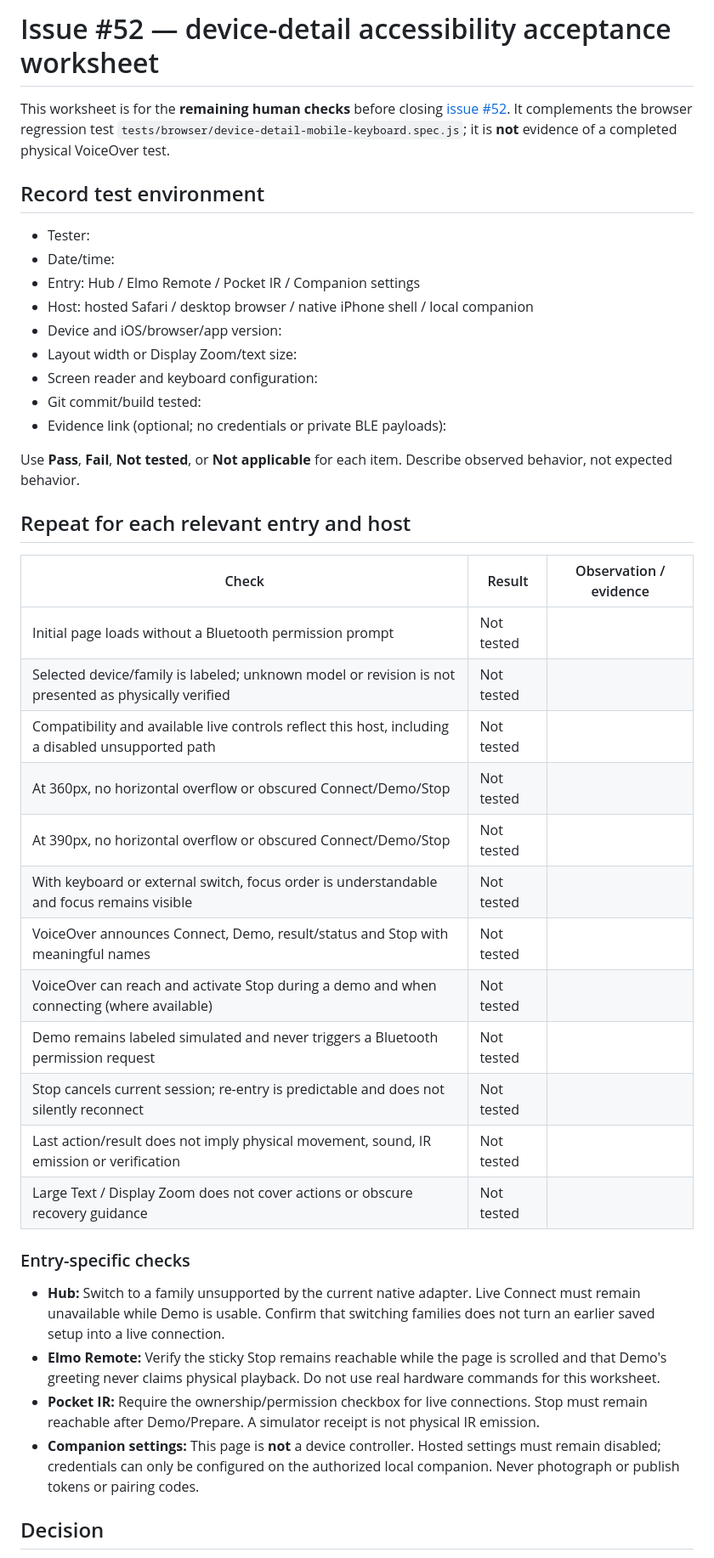
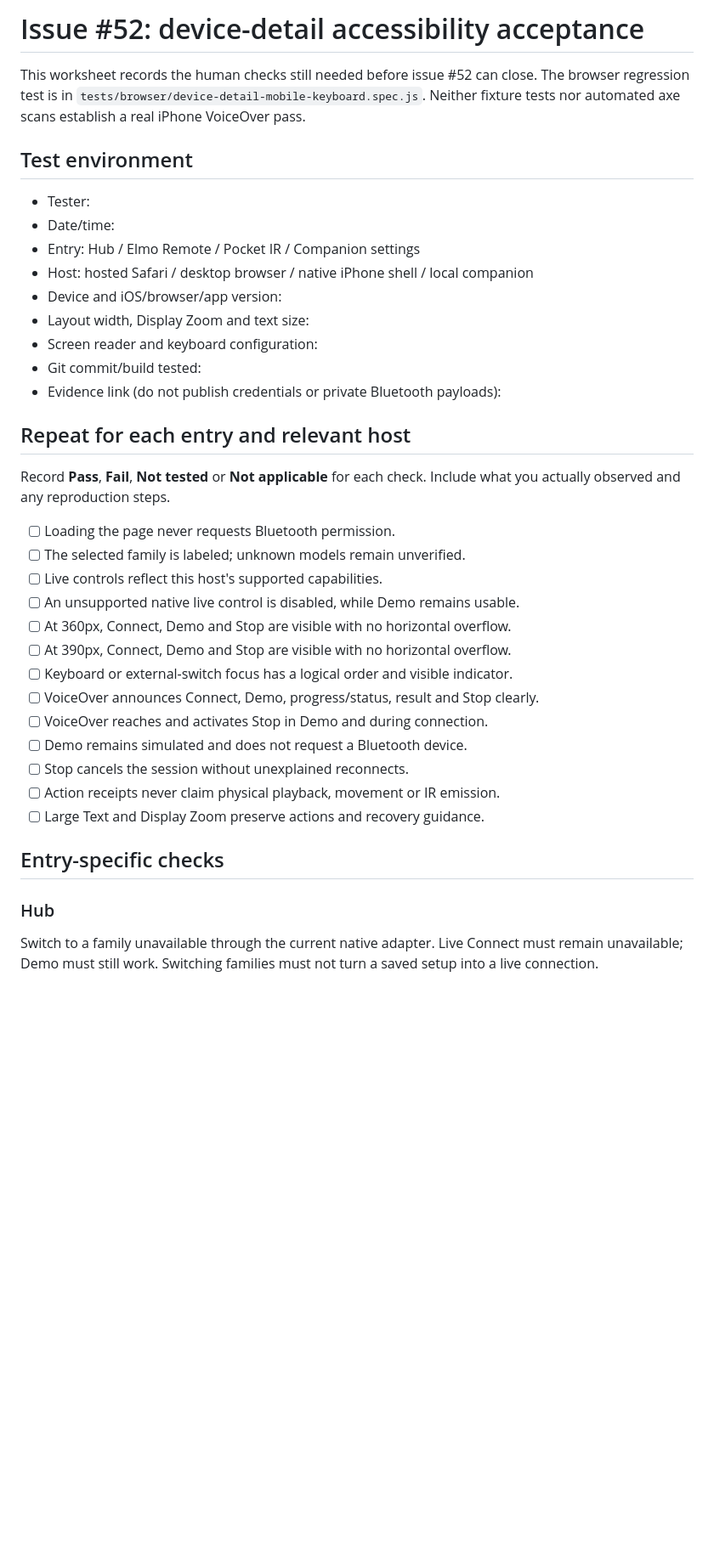
Before and after one commit to jimedusot-beep/Project-sasori, a Markdown page: docs/device-detail-accessibility-acceptance.md, the part around one of its changes. Shown at 85% size. Rendered like a GitHub page; blank space fills up the shorter version.

Commit message:
style: simplify accessibility worksheet for consistent markdown formatting

```diff
--- a/docs/device-detail-accessibility-acceptance.md
+++ b/docs/device-detail-accessibility-acceptance.md
@@ -1,44 +1,45 @@
-# Issue #52 — device-detail accessibility acceptance worksheet
+# Issue #52: device-detail accessibility acceptance
 
-This worksheet is for the **remaining human checks** before closing [issue #52](https://github.com/jimedusot-beep/Project-sasori/issues/52). It complements the browser regression test `tests/browser/device-detail-mobile-keyboard.spec.js`; it is **not** evidence of a completed physical VoiceOver test.
+This worksheet records the human checks still needed before issue #52 can close.
+The browser regression test is in `tests/browser/device-detail-mobile-keyboard.spec.js`.
+Neither fixture tests nor automated axe scans establish a real iPhone VoiceOver pass.
 
-## Record test environment
+## Test environment
 
 - Tester:
 - Date/time:
 - Entry: Hub / Elmo Remote / Pocket IR / Companion settings
 - Host: hosted Safari / desktop browser / native iPhone shell / local companion
 - Device and iOS/browser/app version:
-- Layout width or Display Zoom/text size:
+- Layout width, Display Zoom and text size:
 - Screen reader and keyboard configuration:
 - Git commit/build tested:
-- Evidence link (optional; no credentials or private BLE payloads):
+- Evidence link (do not publish credentials or private Bluetooth payloads):
 
-Use **Pass**, **Fail**, **Not tested**, or **Not applicable** for each item. Describe observed behavior, not expected behavior.
+## Repeat for each entry and relevant host
 
-## Repeat for each relevant entry and host
+Record **Pass**, **Fail**, **Not tested** or **Not applicable** for each check.
+Include what you actually observed and any reproduction steps.
 
-| Check | Result | Observation / evidence |
-| --- | --- | --- |
-| Initial page loads without a Bluetooth permission prompt | Not tested | |
-| Selected device/family is labeled; unknown model or revision is not presented as physically verified | Not tested | |
-| Compatibility and available live controls reflect this host, including a disabled unsupported path | Not tested | |
-| At 360px, no horizontal overflow or obscured Connect/Demo/Stop | Not tested | |
-| At 390px, no horizontal overflow or obscured Connect/Demo/Stop | Not tested | |
-| With keyboard or external switch, focus order is understandable and focus remains visible | Not tested | |
-| VoiceOver announces Connect, Demo, result/status and Stop with meaningful names | Not tested | |
-| VoiceOver can reach and activate Stop during a demo and when connecting (where available) | Not tested | |
-| Demo remains labeled simulated and never triggers a Bluetooth permission request | Not tested | |
-| Stop cancels current session; re-entry is predictable and does not silently reconnect | Not tested | |
-| Last action/result does not imply physical movement, sound, IR emission or verification | Not tested | |
-| Large Text / Display Zoom does not cover actions or obscure recovery guidance | Not tested | |
+- [ ] Loading the page never requests Bluetooth permission.
+- [ ] The selected family is labeled; unknown models remain unverified.
+- [ ] Live controls reflect this host's supported capabilities.
+- [ ] An unsupported native live control is disabled, while Demo remains usable.
+- [ ] At 360px, Connect, Demo and Stop are visible with no horizontal overflow.
+- [ ] At 390px, Connect, Demo and Stop are visible with no horizontal overflow.
+- [ ] Keyboard or external-switch focus has a logical order and visible indicator.
+- [ ] VoiceOver announces Connect, Demo, progress/status, result and Stop clearly.
+- [ ] VoiceOver reaches and activates Stop in Demo and during connection.
+- [ ] Demo remains simulated and does not request a Bluetooth device.
+- [ ] Stop cancels the session without unexplained reconnects.
+- [ ] Action receipts never claim physical playback, movement or IR emission.
+- [ ] Large Text and Display Zoom preserve actions and recovery guidance.
 
-### Entry-specific checks
+## Entry-specific checks
 
-- **Hub:** Switch to a family unsupported by the current native adapter. Live Connect must remain unavailable while Demo is usable. Confirm that switching families does not turn an earlier saved setup into a live connection.
-- **Elmo Remote:** Verify the sticky Stop remains reachable while the page is scrolled and that Demo's greeting never claims physical playback. Do not use real hardware commands for this worksheet.
-- **Pocket IR:** Require the ownership/permission checkbox for live connections. Stop must remain reachable after Demo/Prepare. A simulator receipt is not physical IR emission.
-- **Companion settings:** This page is **not** a device controller. Hosted settings must remain disabled; credentials can only be configured on the authorized local companion. Never photograph or publish tokens or pairing codes.
+### Hub
 
-## Decision
+Switch to a family unavailable through the current native adapter.
+Live Connect must remain unavailable; Demo must still work.
+Switching families must not turn a saved setup into a live connection.
 
```
Also changed, not shown: other parts of docs/device-detail-accessibility-acceptance.md (+27 -4 lines).
